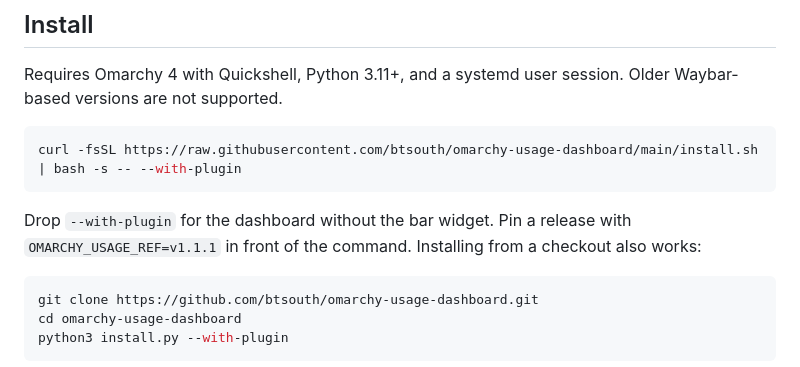
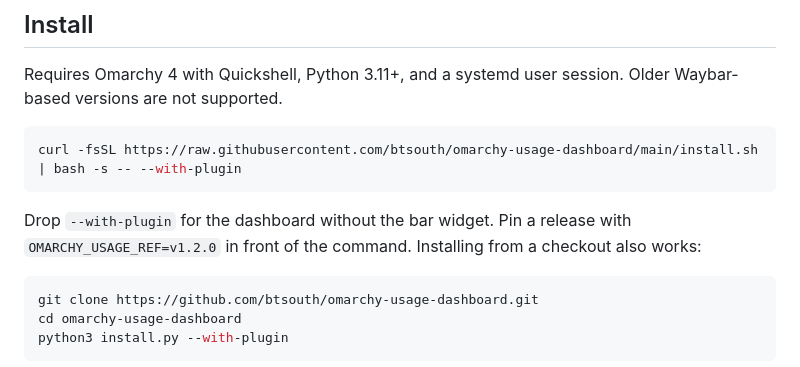
Before and after one commit to btsouth/omarchy-usage-dashboard, a Markdown page: README.md, the part around the change. GitHub-like rendering.

Commit message:
Release 1.2.0

````diff
--- a/README.md
+++ b/README.md
@@ -14,7 +14,7 @@ Requires Omarchy 4 with Quickshell, Python 3.11+, and a systemd user session. Ol
 curl -fsSL https://raw.githubusercontent.com/btsouth/omarchy-usage-dashboard/main/install.sh | bash -s -- --with-plugin
 ```
 
-Drop `--with-plugin` for the dashboard without the bar widget. Pin a release with `OMARCHY_USAGE_REF=v1.1.1` in front of the command. Installing from a checkout also works:
+Drop `--with-plugin` for the dashboard without the bar widget. Pin a release with `OMARCHY_USAGE_REF=v1.2.0` in front of the command. Installing from a checkout also works:
 
 ```sh
 git clone https://github.com/btsouth/omarchy-usage-dashboard.git
````
Also changed, not shown: CHANGELOG.md (+6 -4 lines), docs/installation.md (+1 -1 lines).
